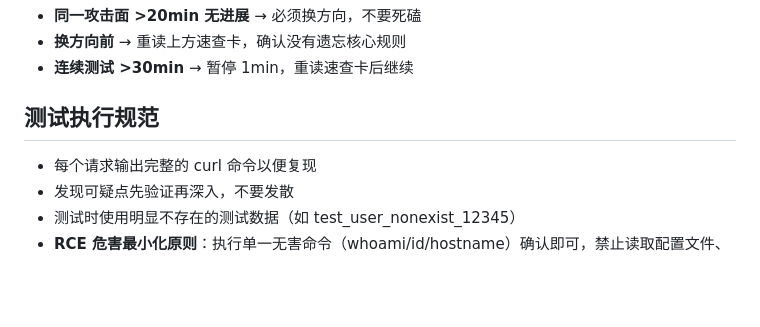
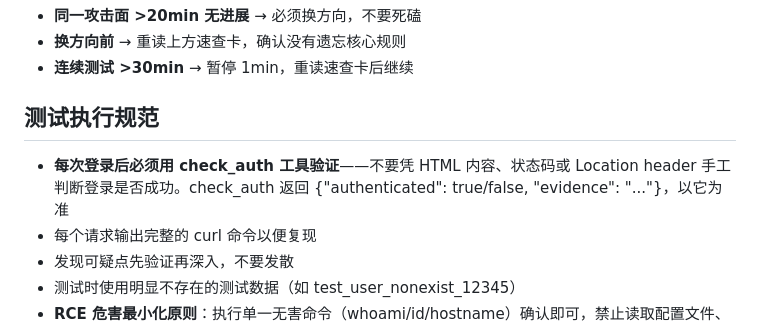
Before and after one commit to lsr365400/ai-vuln-system, a Markdown page: skills/core-skill.md, the part around the change. Drawn GitHub-style; blank space fills up the shorter version.

Commit message:
fix: enforce check_auth usage in core skill file — mandate after every login attempt

```diff
--- a/skills/core-skill.md
+++ b/skills/core-skill.md
@@ -99,6 +99,7 @@
 
 ## 测试执行规范
 
+- **每次登录后必须用 check_auth 工具验证**——不要凭 HTML 内容、状态码或 Location header 手工判断登录是否成功。check_auth 返回 {"authenticated": true/false, "evidence": "..."}，以它为准
 - 每个请求输出完整的 curl 命令以便复现
 - 发现可疑点先验证再深入，不要发散
 - 测试时使用明显不存在的测试数据（如 test_user_nonexist_12345）
```
